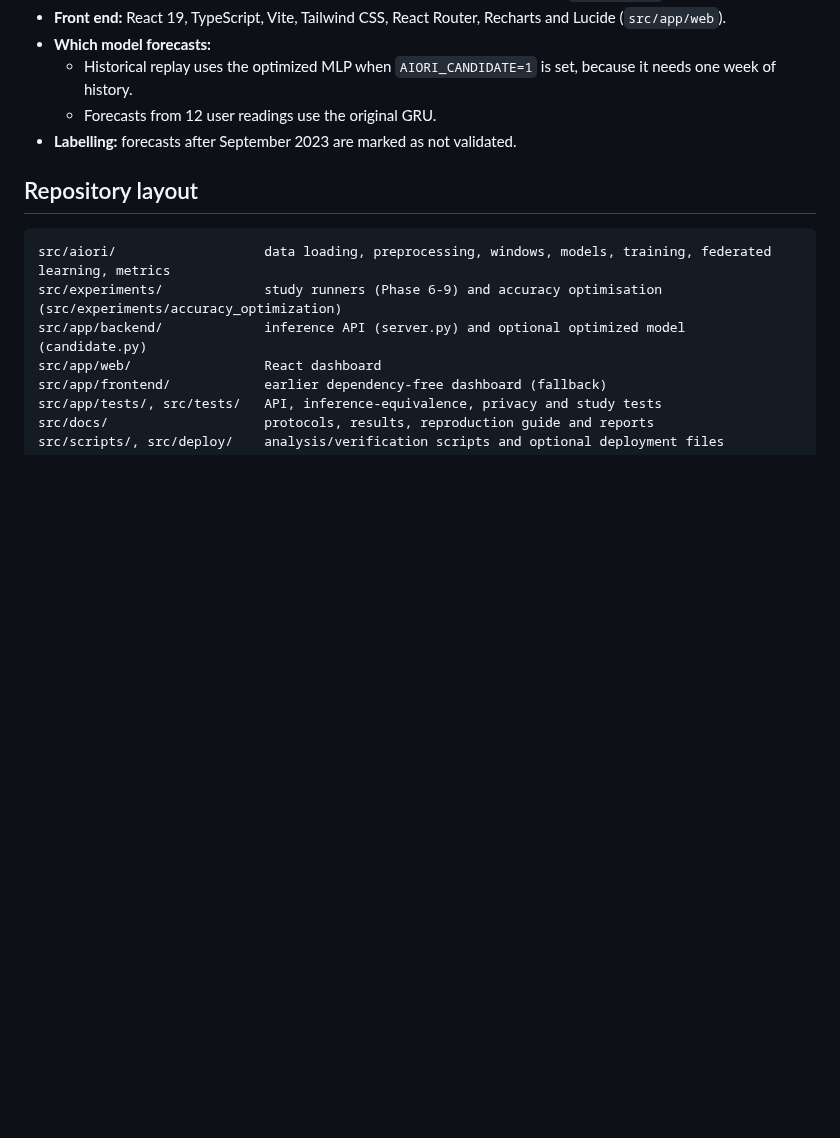
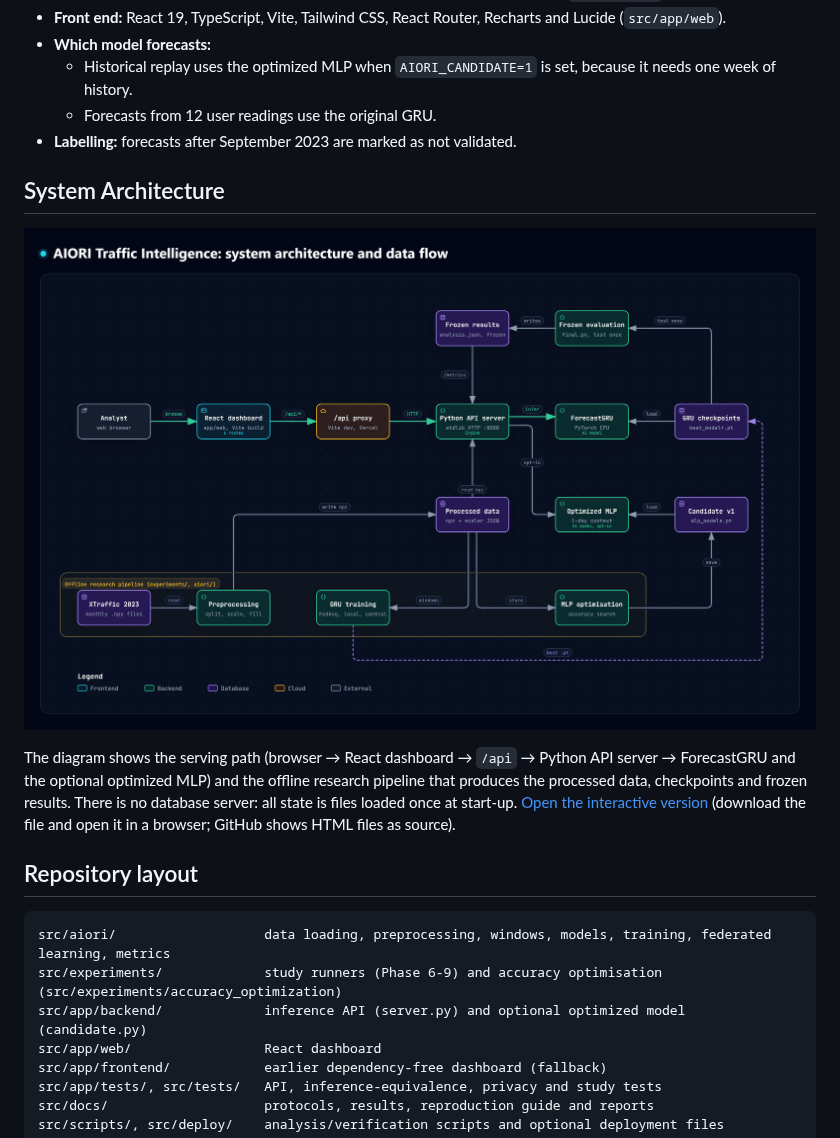
Before and after one commit to aiori-hackathon/A3-PS003-TC188, a Markdown page: README.md, the part around the change. Drawn GitHub-style; pictures changed too: architecture/aiori-system-architecture.png (added); blank space fills up the shorter version.

````diff
--- a/README.md
+++ b/README.md
@@ -79,6 +79,15 @@ Every model forecasts the next 12 five-minute intervals (60 minutes) for 200 sen
   - Forecasts from 12 user readings use the original GRU.
 - **Labelling:** forecasts after September 2023 are marked as not validated.
 
+## System Architecture
+![AIORI Traffic Intelligence system architecture and data flow](architecture/aiori-system-architecture.png)
+
+The diagram shows the serving path (browser → React dashboard → `/api` → Python API server → ForecastGRU and the optional
+optimized MLP) and the offline research pipeline that produces the processed data, checkpoints and frozen results.
+There is no database server: all state is files loaded once at start-up.
+[Open the interactive version](architecture/aiori-system-architecture.html) (download the file and open it in a browser;
+GitHub shows HTML files as source).
+
 ## Repository layout
 ```
 src/aiori/                   data loading, preprocessing, windows, models, training, federated learning, metrics
````
Also changed, not shown: 1 other file.
